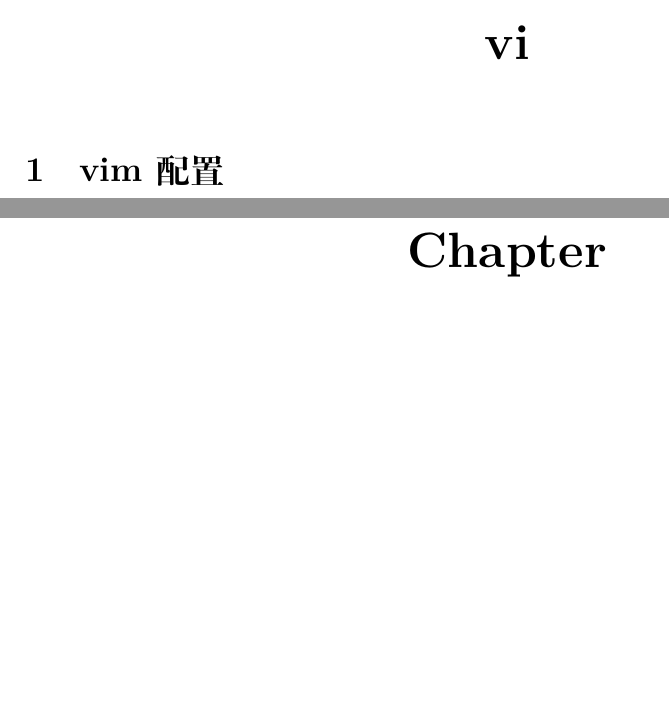
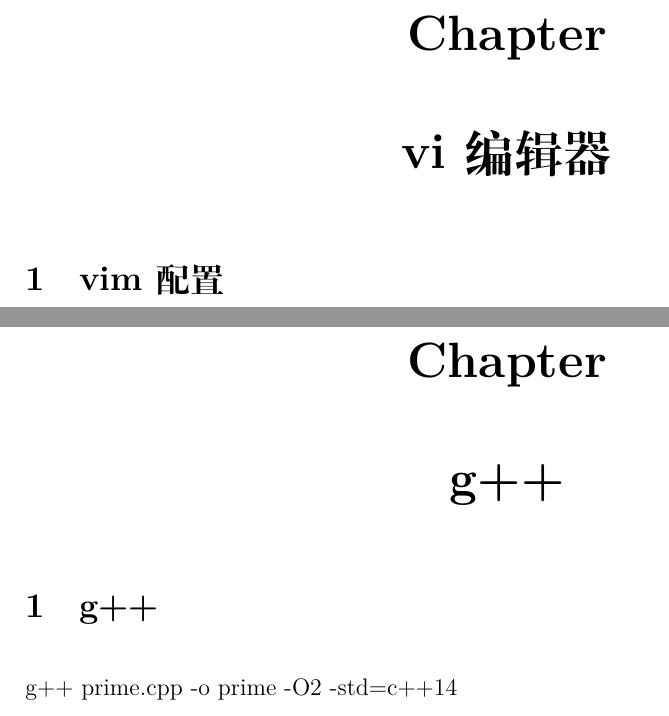
Before and after one commit to shuwenhe/linux, a LaTeX book (tex/linux.tex): two parts of pages 5 and 6 of 7 before the commit and two parts of pages 7 and 8 of 8 after it, joined at a grey line, cut at the place of the change, the shorter picture padded with empty space. Compiled offline with XeLaTeX; an older LaTeX class or package is replaced by its successor.

Commit message:
fix: linux

```diff
--- a/tex/linux.tex
+++ b/tex/linux.tex
@@ -95,5 +95,3 @@
 \chapter{NOI Linux}
 NOI Linux 2.0版（Ubuntu-NOI 2.0版）已经基于Ubuntu 20.04.1版
 
-\chapter{vi}
-\section{vim配置}
@@ -143,3 +129,5 @@
 C++ 中的分号\&语句块\\
 编辑编译执行C++程序
 
+\chapter{vi编辑器}
+\section{vim配置}
@@ -147,3 +146,6 @@
+\chapter{g++}
+\section{g++}
+g++ prime.cpp -o prime -O2 -std=c++14
 
 \clearpage
 \end{document}
```
Also changed, not shown: mind/linux.png, tex/linux.pdf, tex/linux.tex (23 more changed lines), 6 other files.
